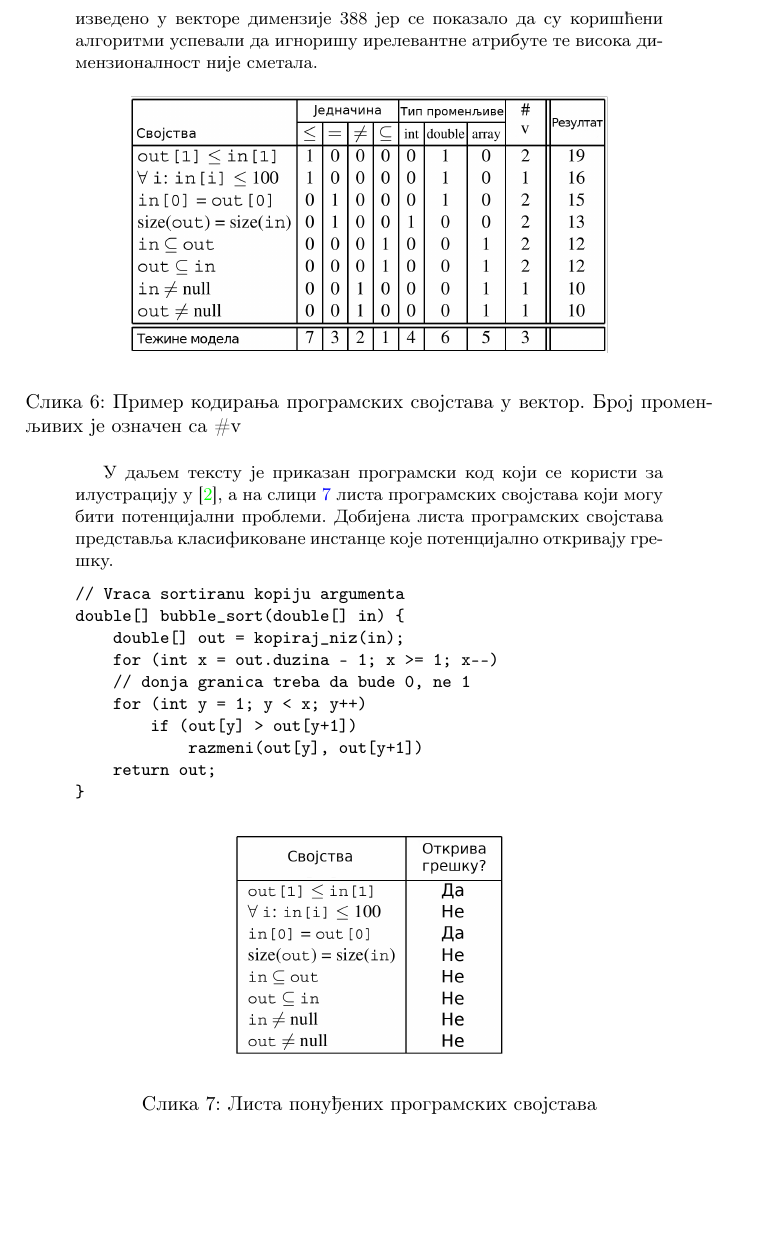
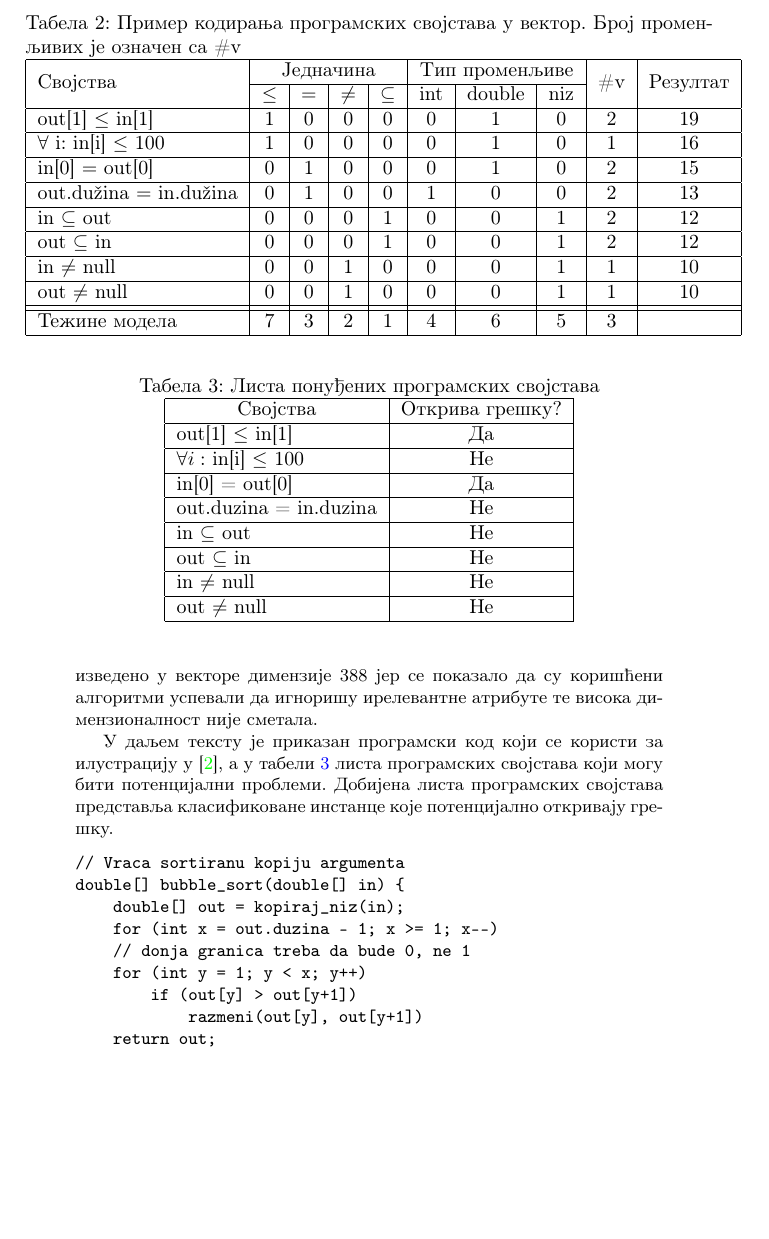
Before and after one commit to djinx/msnr-projekat, a LaTeX document (06_PrimenaMasinskogUcenjaUStatickojVerifikacijiSoftveraMicovicRankovicStegic.tex): part of page 11 of 13, cut so that both start at the same text, the shorter picture padded with empty space. Compiled offline with pdfLaTeX.

Commit message:
Resolved issue #8 regarding tables.

```diff
--- a/06_PrimenaMasinskogUcenjaUStatickojVerifikacijiSoftveraMicovicRankovicStegic.tex
+++ b/06_PrimenaMasinskogUcenjaUStatickojVerifikacijiSoftveraMicovicRankovicStegic.tex
@@ -10,6 +10,7 @@
 \usepackage{graphicx}
 \usepackage{amsthm}
 \usepackage{amsmath}
+\usepackage{booktabs,hhline}
 
 \usepackage{multirow}       % used for making multirow tables (Nemanja)
 
@@ -392,15 +393,38 @@ $A$ представља скуп достижних стања док $B$ пр
 У раду је кодирање изведено у векторе димензије 388 јер се показало да су коришћени алгоритми
 успевали да игноришу ирелевантне атрибуте те висока димензионалност није сметала.
 
-\begin{figure}[h!]
-\begin{center}
-\includegraphics[scale=0.18]{./slike/latent_errors_table.png}
-\end{center}
-    \caption{Пример кодирања програмских својстава у вектор. Број променљивих је означен са \#v}
-\label{fig:latent_coding}
-\end{figure}
 
-У даљем тексту је приказан програмски код који се користи за илустрацију у \cite{Brun04findinglatent}, а на слици \ref{fig:latent_example}
+% Please add the following required packages to your document preamble:
+% \usepackage{multirow}
+\begin{table}[]
+\centering
+\caption{Пример кодирања програмских својстава у вектор. Број променљивих је означен са \#v}
+\label{table:latent_coding}
+\begin{tabular}{l|c|c|c|c|c|c|c|c|c|}
+\hline
+\multicolumn{1}{|l|}{\multirow{2}{*}{Својства}} & \multicolumn{4}{c|}{Једначина} & \multicolumn{3}{c|}{Тип променљиве} & \multirow{2}{*}{\#v} & \multirow{2}{*}{Резултат} \\ \cline{2-8}
+\multicolumn{1}{|l|}{}                          & $\leq$  & $=$  & $\neq$ & $\subseteq$ & int       & double       & niz      &                      &                           \\ \hline
+\multicolumn{1}{|l|}{out[1] $\leq$ in[1]}                          & 1           & 0  & 0  & 0      & 0         & 1            & 0        & 2                    & 19                        \\ \hline
+\multicolumn{1}{|l|}{$\forall$\ i: in[i] $\leq$ 100}                          & 1           & 0  & 0  & 0      & 0         & 1            & 0        & 1                    & 16                        \\ \hline
+\multicolumn{1}{|l|}{in[0] $=$ out[0]}                          & 0           & 1  & 0  & 0      & 0         & 1            & 0        & 2                    & 15                        \\ \hline
+\multicolumn{1}{|l|}{out.dužina $=$ in.dužina}                          & 0           & 1  & 0  & 0      & 1         & 0            & 0        & 2                    & 13                        \\ \hline
+\multicolumn{1}{|l|}{in $\subseteq$ out}                          & 0           & 0  & 0  & 1      & 0         & 0            & 1        & 2                    & 12                        \\ \hline
+\multicolumn{1}{|l|}{out $\subseteq$ in}                          & 0           & 0  & 0  & 1      & 0         & 0            & 1        & 2                    & 12                        \\ \hline
+\multicolumn{1}{|l|}{in $\neq$ null}                          & 0           & 0  & 1  & 0      & 0         & 0            & 1        & 1                    & 10                        \\ \hline
+\multicolumn{1}{|l|}{out $\neq$ null}                          & 0           & 0  & 1  & 0      & 0         & 0            & 1        & 1                    & 10                        \\ \hhline{|=|=|=|=|=|=|=|=|=|=|}
+\multicolumn{1}{|l|}{Тежине модела}             & 7           & 3  & 2  & 1      & 4         & 6            & 5        & 3                    & \multicolumn{1}{l|}{}     \\ \cline{1-10}
+\end{tabular}
+\end{table}
+
+%\begin{figure}[h!]
+%\begin{center}
+%\includegraphics[scale=0.18]{./slike/latent_errors_table.png}
+%\end{center}
+    %\caption{Пример кодирања програмских својстава у вектор. Број променљивих је означен са \#v}
+%\label{fig:latent_coding}
+%\end{figure}
+
+У даљем тексту је приказан програмски код који се користи за илустрацију у \cite{Brun04findinglatent}, а у табели \ref{table:latent_example}
 листа програмских својстава који могу бити потенцијални проблеми. Добијена листа програмских својстава
 представља класификоване инстанце које потенцијално откривају грешку.
 
@@ -426,13 +450,31 @@ double[] bubble_sort(double[] in) {
 %\label{fig:latent_code}
 %\end{figure}
 
-\begin{figure}[h!]
-\begin{center}
-\includegraphics[scale=0.16]{./slike/latent_examples.png}
-\end{center}
-    \caption{Листа понуђених програмских својстава}
-\label{fig:latent_example}
-\end{figure}
+%\begin{figure}[h!]
+%\begin{center}
+%\includegraphics[scale=0.16]{./slike/latent_examples.png}
+%\end{center}
+	%\caption{Листа понуђених програмских својстава}
+%\label{fig:latent_example}
+%\end{figure}
+
+\begin{table}[]
+\centering
+\caption{Листа понуђених програмских својстава}
+\label{table:latent_example}
+\begin{tabular}{|l|c|}
+\hline
+\multicolumn{1}{|c|}{Својства} & Открива грешку? \\ \hline
+out[1] $\leq$ in[1]                           & Да              \\ \hline
+$\forall i:$ in[i] $\leq$ 100                           & Не              \\ \hline
+in[0] = out[0]        & Да              \\ \hline
+out.duzina = in.duzina         & Не              \\ \hline
+in $\subseteq$ out                  & Не              \\ \hline
+out $\subseteq$ in                  & Не              \\ \hline
+in $\neq$ null                     & Не              \\ \hline
+out $\neq$ null                    & Не              \\ \hline
+\end{tabular}
+\end{table}
 
 % ---------------------------------------------------------------------------------------------------------------------
 \section{Закључак}
```
Also changed, not shown: 06_PrimenaMasinskogUcenjaUStatickojVerifikacijiSoftveraMicovicRankovicStegic.pdf, 06_PrimenaMasinskogUcenjaUStatickojVerifikacijiSoftveraMicovicRankovicStegic.tex (2 more changed lines), 2 other files.
